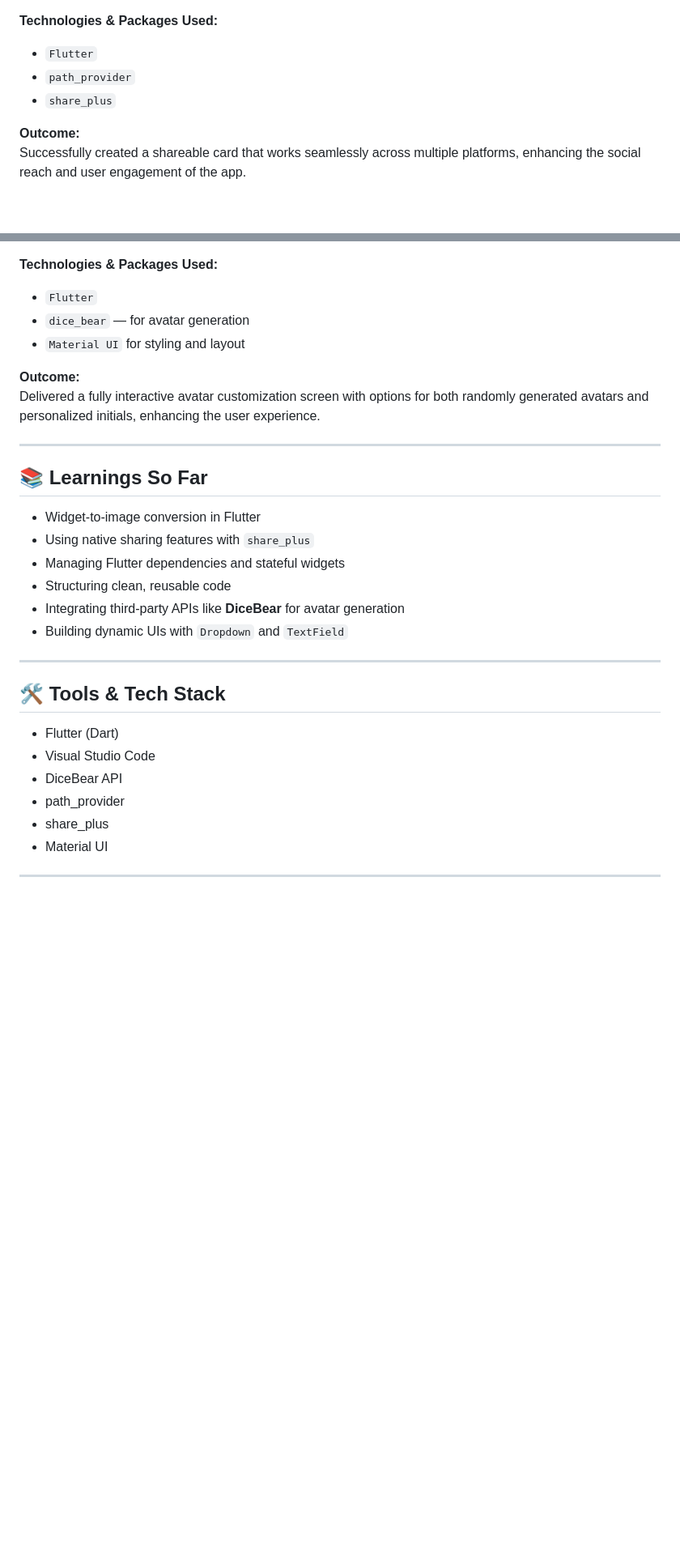
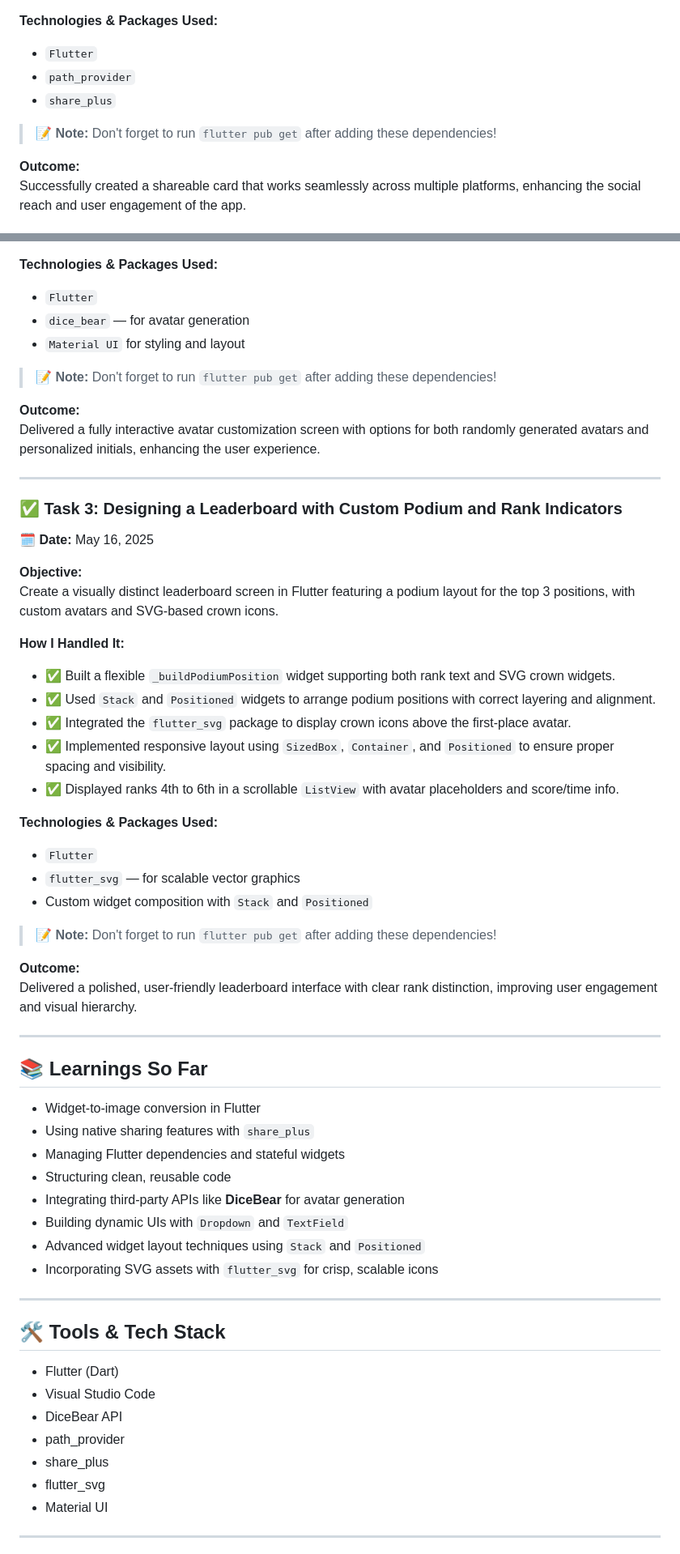
Before and after one commit to stimit1404k/tasksAt_kGamify, a Markdown page: README.md, 2 parts joined by grey strips. Shown: that part at 81% size. Drawn GitHub-style; blank space fills up the shorter version.

```diff
--- a/README.md
+++ b/README.md
@@ -34,6 +34,8 @@ Design and implement a card component within a Flutter app that can be shared as
 - `path_provider`
 - `share_plus`
 
+> 📝 **Note:** Don't forget to run `flutter pub get` after adding these dependencies!
+
 **Outcome:**
 Successfully created a shareable card that works seamlessly across multiple platforms, enhancing the social reach and user engagement of the app.
 
@@ -60,8 +62,38 @@ Build an interactive avatar customization feature using the **DiceBear API** in
 - `dice_bear` — for avatar generation
 - `Material UI` for styling and layout
 
+> 📝 **Note:** Don't forget to run `flutter pub get` after adding these dependencies!
+
 **Outcome:**
 Delivered a fully interactive avatar customization screen with options for both randomly generated avatars and personalized initials, enhancing the user experience.
+
+---
+
+### ✅ **Task 3: Designing a Leaderboard with Custom Podium and Rank Indicators**
+
+**🗓️ Date:** May 16, 2025
+
+**Objective:**
+Create a visually distinct leaderboard screen in Flutter featuring a podium layout for the top 3 positions, with custom avatars and SVG-based crown icons.
+
+**How I Handled It:**
+
+- ✅ Built a flexible `_buildPodiumPosition` widget supporting both rank text and SVG crown widgets.
+- ✅ Used `Stack` and `Positioned` widgets to arrange podium positions with correct layering and alignment.
+- ✅ Integrated the `flutter_svg` package to display crown icons above the first-place avatar.
+- ✅ Implemented responsive layout using `SizedBox`, `Container`, and `Positioned` to ensure proper spacing and visibility.
+- ✅ Displayed ranks 4th to 6th in a scrollable `ListView` with avatar placeholders and score/time info.
+
+**Technologies & Packages Used:**
+
+- `Flutter`
+- `flutter_svg` — for scalable vector graphics
+- Custom widget composition with `Stack` and `Positioned`
+
+> 📝 **Note:** Don't forget to run `flutter pub get` after adding these dependencies!
+
+**Outcome:**
+Delivered a polished, user-friendly leaderboard interface with clear rank distinction, improving user engagement and visual hierarchy.
 
 ---
 
@@ -73,6 +105,8 @@ Delivered a fully interactive avatar customization screen with options for both
 - Structuring clean, reusable code
 - Integrating third-party APIs like **DiceBear** for avatar generation
 - Building dynamic UIs with `Dropdown` and `TextField`
+- Advanced widget layout techniques using `Stack` and `Positioned`
+- Incorporating SVG assets with `flutter_svg` for crisp, scalable icons
 
 ---
 
@@ -83,6 +117,7 @@ Delivered a fully interactive avatar customization screen with options for both
 - DiceBear API
 - path_provider
 - share_plus
+- flutter_svg
 - Material UI
 
 ---
```
